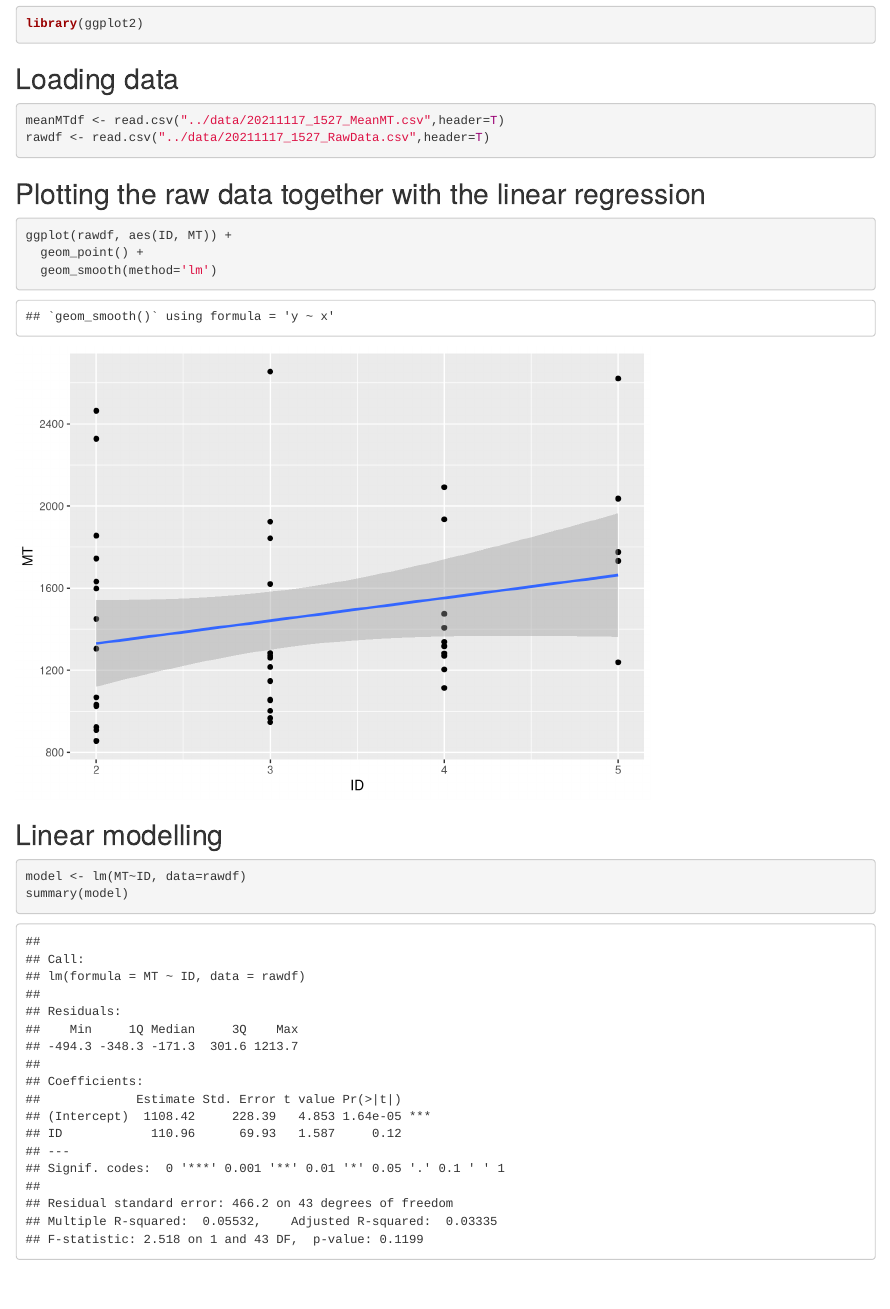
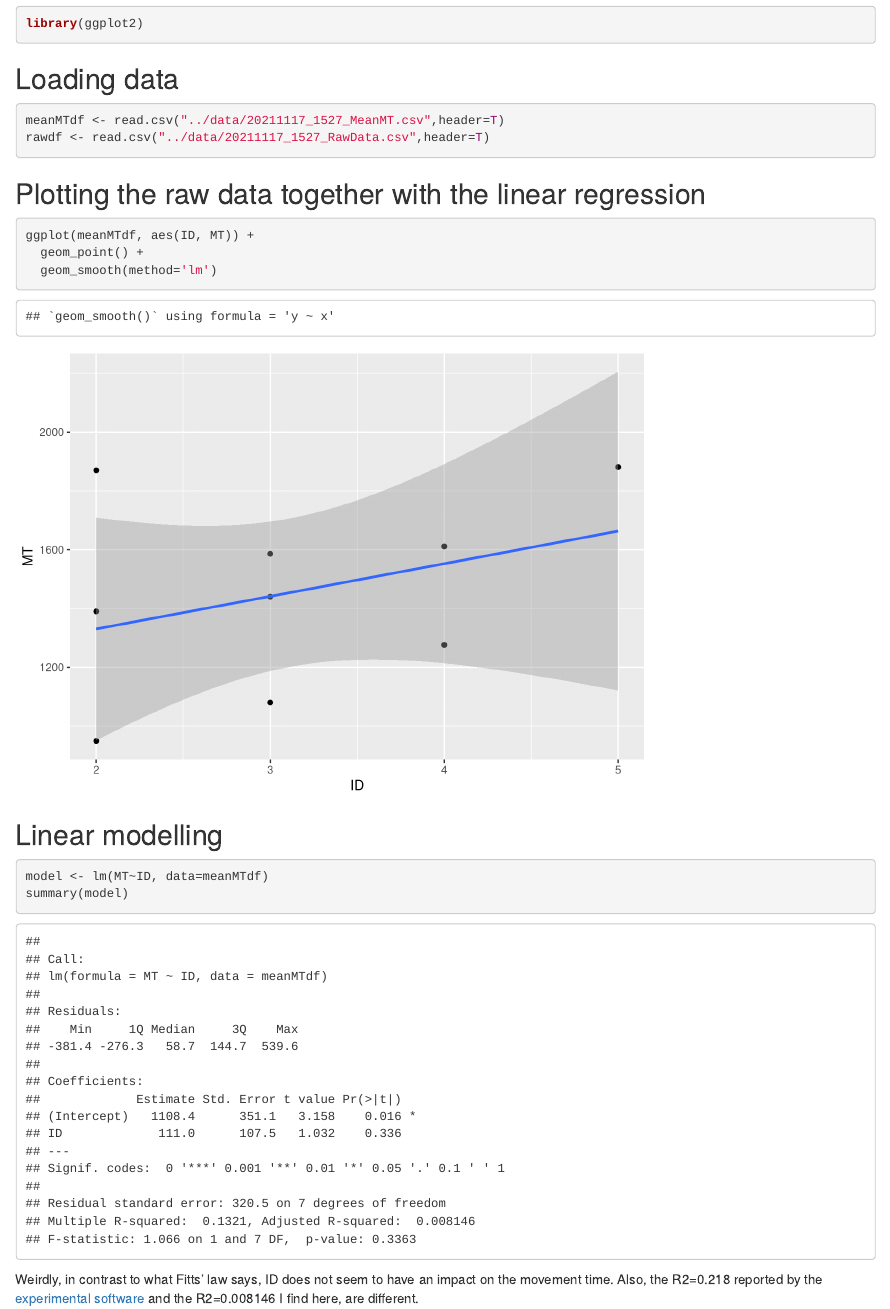
Before and after one commit to dogoepp/SMPE-fitts, an R Markdown document (analysis/pointingAnalysis.Rmd): the page in a window 1100 px wide, from 180 px down. Rendered offline with R 4.5, knitr and Pandoc, with nearby package versions.

Commit message:
added basic comments on the analysis

````diff
--- a/analysis/pointingAnalysis.Rmd
+++ b/analysis/pointingAnalysis.Rmd
@@ -25,14 +25,16 @@ rawdf <- read.csv("../data/20211117_1527_RawData.csv",header=T)
 ## Plotting the raw data together with the linear regression
 
 ```{r Plotting the raw data together with the linear regression}
-ggplot(rawdf, aes(ID, MT)) +
+ggplot(meanMTdf, aes(ID, MT)) +
   geom_point() +
   geom_smooth(method='lm')
 ```
-
 ## Linear modelling
 
 ```{r linear modeling}
-model <- lm(MT~ID, data=rawdf)
+model <- lm(MT~ID, data=meanMTdf)
 summary(model)
 ```
+
+Weirdly, in contrast to what Fitts' law says, ID does not seem to have an impact on the movement time.
+Also, the R2=0.218 reported by the [experimental software](http://ergo.human.cornell.edu/FittsLaw/FittsLaw.html) and the R2=0.008146 I find here, are different.
````
